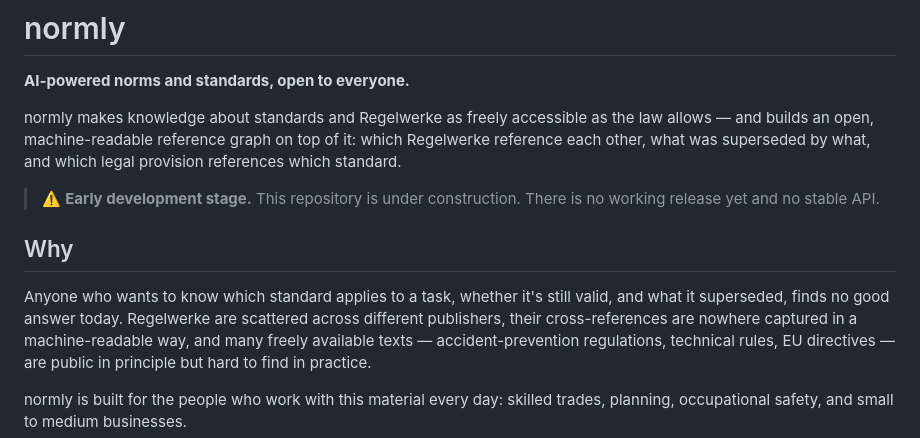
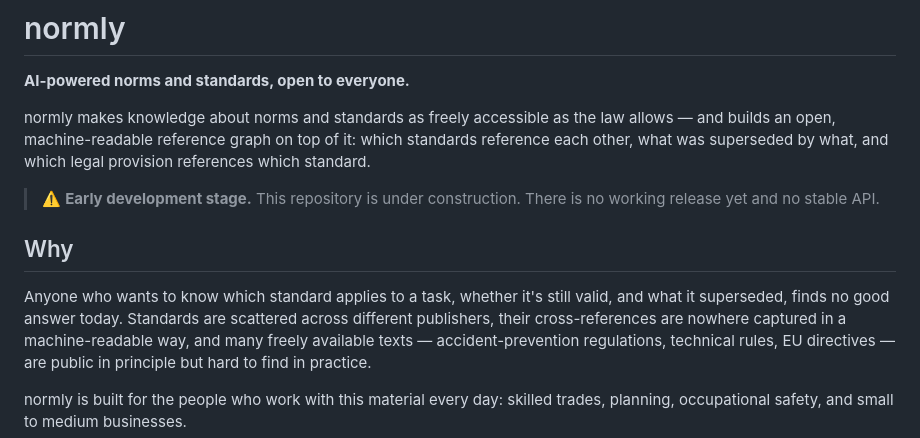
Before and after one commit to normly/web-app, a Markdown page: README.md, the part around the change. Drawn GitHub-style.

Commit message:
docs: replace leftover German loanword Regelwerk
Co-Authored-By: Claude Opus 5.5 <noreply@anthropic.com>
Signed-off-by: normly <anonymous-jw@pm.me>

```diff
--- a/README.md
+++ b/README.md
@@ -2,9 +2,9 @@
 
 **AI-powered norms and standards, open to everyone.**
 
-normly makes knowledge about standards and Regelwerke as freely accessible as
+normly makes knowledge about norms and standards as freely accessible as
 the law allows — and builds an open, machine-readable reference graph on top
-of it: which Regelwerke reference each other, what was superseded by what,
+of it: which standards reference each other, what was superseded by what,
 and which legal provision references which standard.
 
 > ⚠️ **Early development stage.** This repository is under construction.
@@ -13,7 +13,7 @@ and which legal provision references which standard.
 ## Why
 
 Anyone who wants to know which standard applies to a task, whether it's still
-valid, and what it superseded, finds no good answer today. Regelwerke are
+valid, and what it superseded, finds no good answer today. Standards are
 scattered across different publishers, their cross-references are nowhere
 captured in a machine-readable way, and many freely available texts —
 accident-prevention regulations, technical rules, EU directives — are public
```
Also changed, not shown: CONTRIBUTING.md (+2 -2 lines).
